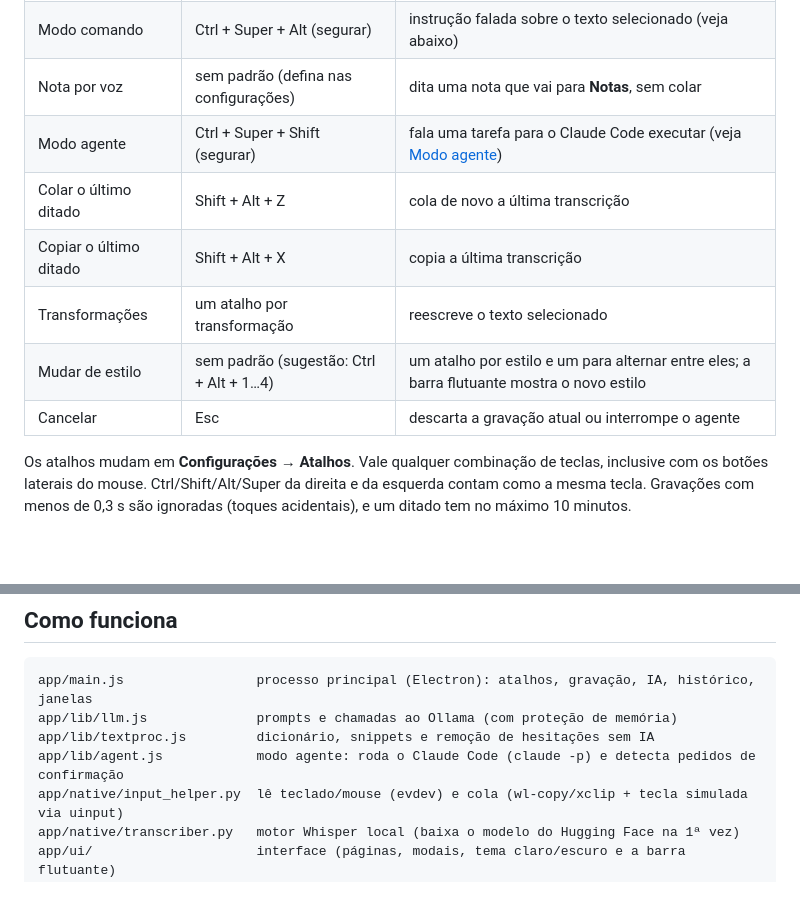
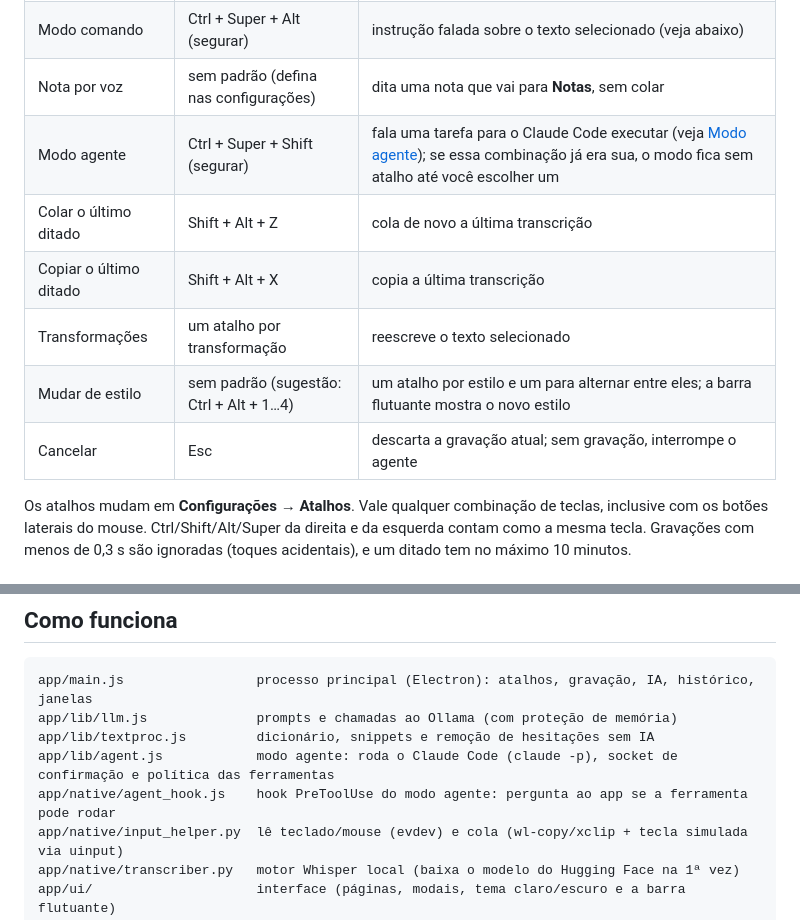
Before and after one commit to guihassen/DronsioFlow, a Markdown page: README.md, 2 parts joined by grey strips. Rendered like a GitHub page; blank space fills up the shorter version.

```diff
--- a/README.md
+++ b/README.md
@@ -69,12 +69,12 @@ Funcionam em qualquer app, mesmo com a janela fechada.
 | Travar em mãos livres | Espaço durante o "segurar para falar" | continua gravando depois de soltar as teclas |
 | Modo comando | Ctrl + Super + Alt (segurar) | instrução falada sobre o texto selecionado (veja abaixo) |
 | Nota por voz | sem padrão (defina nas configurações) | dita uma nota que vai para **Notas**, sem colar |
-| Modo agente | Ctrl + Super + Shift (segurar) | fala uma tarefa para o Claude Code executar (veja [Modo agente](#modo-agente)) |
+| Modo agente | Ctrl + Super + Shift (segurar) | fala uma tarefa para o Claude Code executar (veja [Modo agente](#modo-agente)); se essa combinação já era sua, o modo fica sem atalho até você escolher um |
 | Colar o último ditado | Shift + Alt + Z | cola de novo a última transcrição |
 | Copiar o último ditado | Shift + Alt + X | copia a última transcrição |
 | Transformações | um atalho por transformação | reescreve o texto selecionado |
 | Mudar de estilo | sem padrão (sugestão: Ctrl + Alt + 1…4) | um atalho por estilo e um para alternar entre eles; a barra flutuante mostra o novo estilo |
-| Cancelar | Esc | descarta a gravação atual ou interrompe o agente |
+| Cancelar | Esc | descarta a gravação atual; sem gravação, interrompe o agente |
 
 Os atalhos mudam em **Configurações → Atalhos**. Vale qualquer combinação de teclas, inclusive com os botões
 laterais do mouse. Ctrl/Shift/Alt/Super da direita e da esquerda contam como a mesma tecla. Gravações com menos de
@@ -283,7 +296,8 @@ ditado. Se nenhum microfone enviar áudio, um aviso explica o que fazer.
 app/main.js                 processo principal (Electron): atalhos, gravação, IA, histórico, janelas
 app/lib/llm.js              prompts e chamadas ao Ollama (com proteção de memória)
 app/lib/textproc.js         dicionário, snippets e remoção de hesitações sem IA
-app/lib/agent.js            modo agente: roda o Claude Code (claude -p) e detecta pedidos de confirmação
+app/lib/agent.js            modo agente: roda o Claude Code (claude -p), socket de confirmação e política das ferramentas
+app/native/agent_hook.js    hook PreToolUse do modo agente: pergunta ao app se a ferramenta pode rodar
 app/native/input_helper.py  lê teclado/mouse (evdev) e cola (wl-copy/xclip + tecla simulada via uinput)
 app/native/transcriber.py   motor Whisper local (baixa o modelo do Hugging Face na 1ª vez)
 app/ui/                     interface (páginas, modais, tema claro/escuro e a barra flutuante)
```
Also changed, not shown: other parts of README.md (+27 -13 lines).
